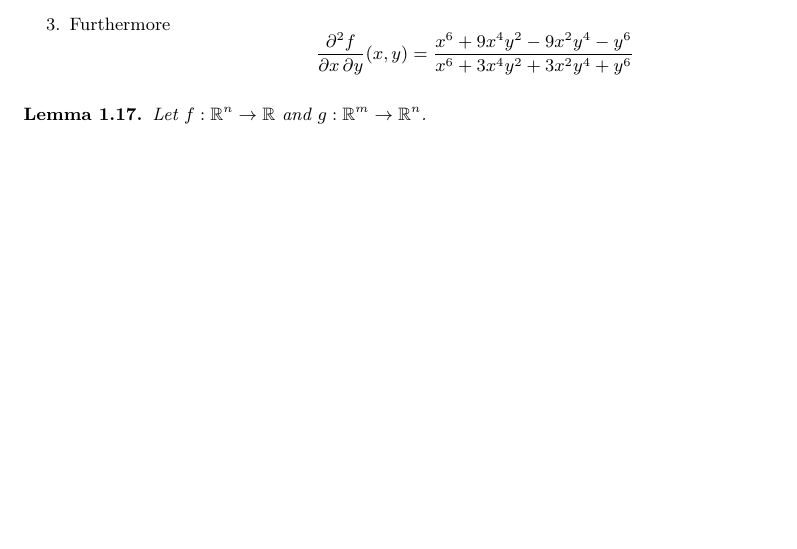
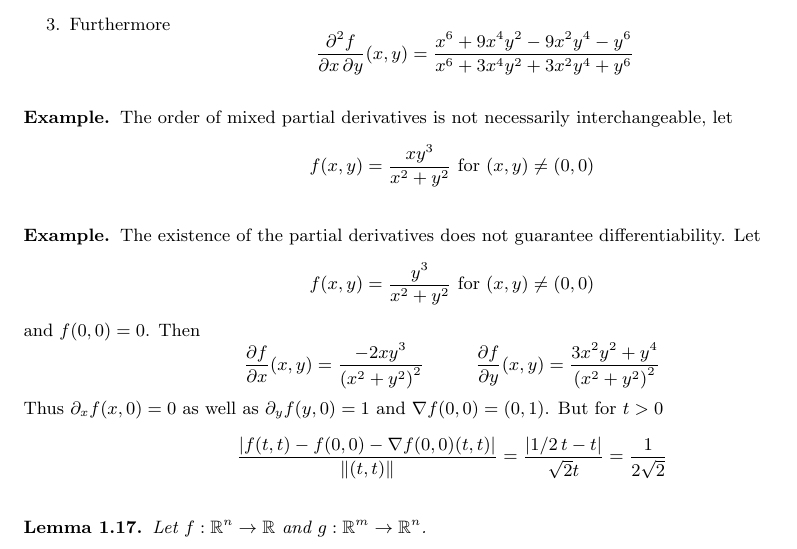
Before and after one commit to apefind/math, a LaTeX document (tex/notes.tex, which reads tex/section-1.tex): part of page 9 of 39, cut so that both start at the same text, the shorter picture padded with empty space. Compiled offline with pdfLaTeX.

Commit message:
Partial derivatives vs. differentiability

```diff
--- a/tex/section-1.tex
+++ b/tex/section-1.tex
@@ -527,6 +527,37 @@
 \bigskip
 
 
+\begin{example}
+    The order of mixed partial derivatives is not necessarily interchangeable, let
+    \[
+        f(x,y) = \frac{xy^3}{x^2 + y^2} \text{ for } (x, y) \ne (0, 0)
+    \]
+\end{example}
+\bigskip
+
+
+\begin{example}
+    The existence of the partial derivatives does not guarantee differentiability. Let
+    \[
+        f(x,y) = \frac{y^3}{x^2 + y^2} \text{ for } (x, y) \ne (0, 0)
+    \]
+    and \( f(0,0) = 0 \). Then
+    \[
+        \frac{\partial f}{\partial x}(x,y) = \frac{-2xy^3}{{(x^2 + y^2)}^2} \fspace
+        \frac{\partial f}{\partial y}(x,y) = \frac{3x^2y^2 + y^4}{{(x^2 + y^2)}^2}
+        % \frac{\partial f}{\partial y}(x,y) & = \frac{3y^2(x^2 + y^2) - 2y^3y}{{(x^2 + y^2)}^2}
+        % = \frac{3x^2y^2 + y^4}{{(x^2 + y^2)}^2}
+    \]
+    Thus \( \partial_x f (x, 0) = 0 \) as well as \( \partial_y f (y, 0) = 1 \) and
+    \( \gradient f(0,0) = (0, 1) \). But for \( t > 0 \)
+    \[
+        \frac{|f(t,t) - f(0,0) - \gradient f(0,0) (t,t)|}{\|(t,t)\|}
+            = \frac{|1/2\,t - t|}{\sqrt{2}t} = \frac{1}{2\sqrt{2}}
+            \]
+\end{example}
+\bigskip
+
+
 \begin{lemma}
     Let \( f: \Rn \to \R \) and \( g: \Rm \to \Rn \).
     \begin{enumerate}
```
Also changed, not shown: 3 other files.
